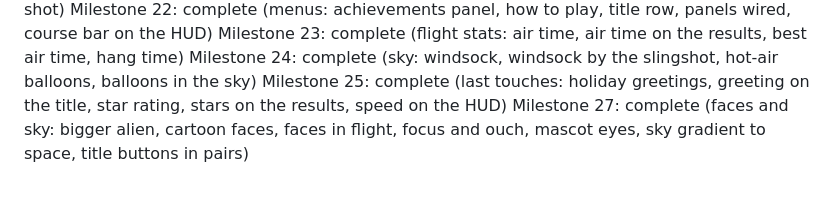
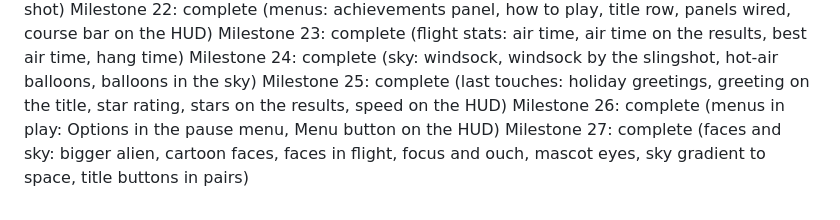
Before and after one commit to brueland/AI-Slingshot-Slop, a Markdown page: docs/PROGRESS.md, the part around the change. Drawn GitHub-style.

```diff
--- a/docs/PROGRESS.md
+++ b/docs/PROGRESS.md
@@ -27,4 +27,5 @@ Milestone 22: complete (menus: achievements panel, how to play, title row, panel
 Milestone 23: complete (flight stats: air time, air time on the results, best air time, hang time)
 Milestone 24: complete (sky: windsock, windsock by the slingshot, hot-air balloons, balloons in the sky)
 Milestone 25: complete (last touches: holiday greetings, greeting on the title, star rating, stars on the results, speed on the HUD)
+Milestone 26: complete (menus in play: Options in the pause menu, Menu button on the HUD)
 Milestone 27: complete (faces and sky: bigger alien, cartoon faces, faces in flight, focus and ouch, mascot eyes, sky gradient to space, title buttons in pairs)
```
